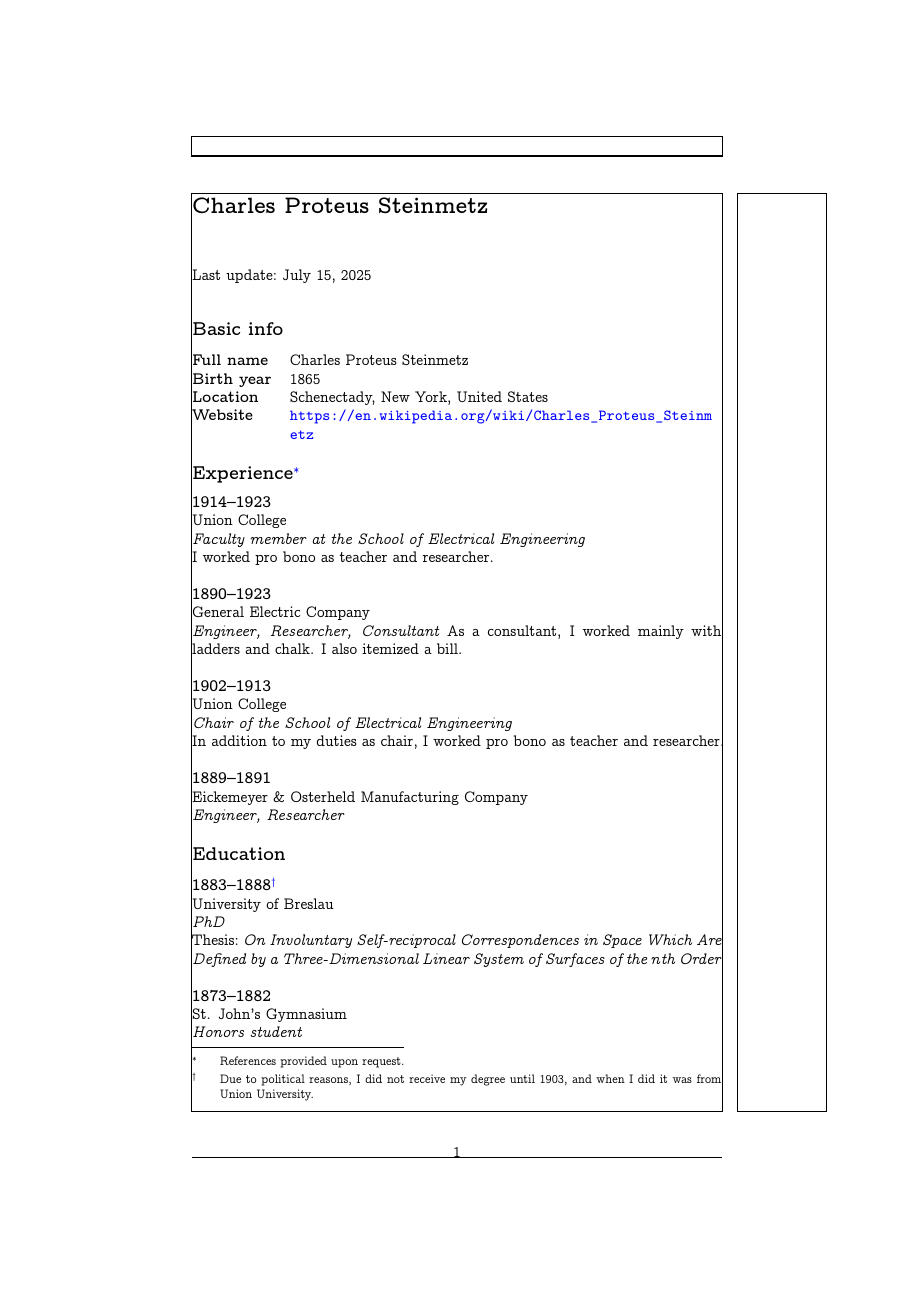
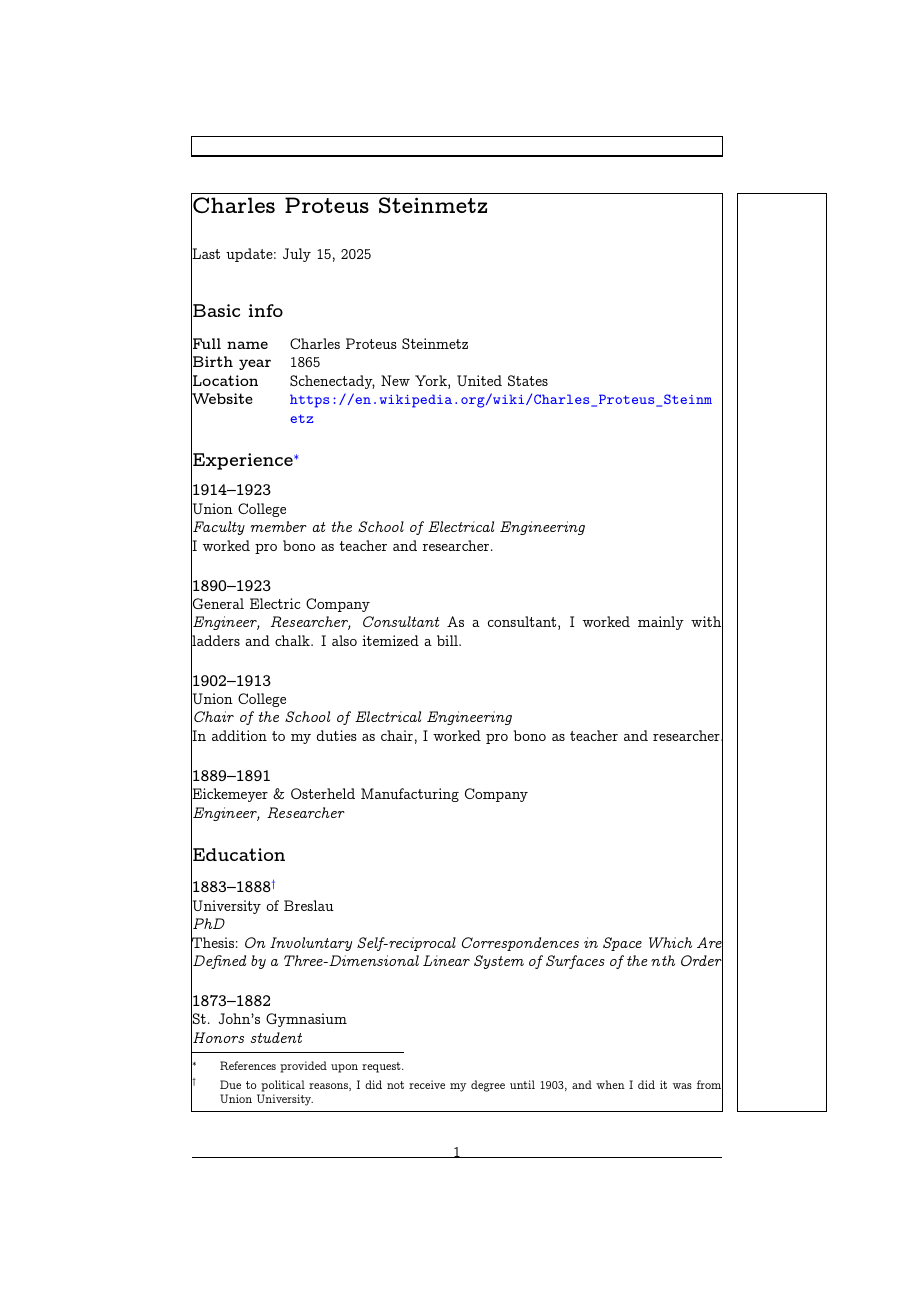
Before and after one commit to anderslundstedt/tex-resume-template, a LaTeX document (template.tex): page 1 of 2. The pictures show the PDF file template.pdf that the author committed with the source.

Commit message:
remove incorrect added vspace

```diff
--- a/template.tex
+++ b/template.tex
@@ -1,6 +1,6 @@
 \documentclass[a4paper]{article}
 % LENGTHS---ADJUST THESE TO GET BETTER PAGE BREAKS
-\newlength{\PARSKIP}\setlength{\PARSKIP}{1.2em}
+\newlength{\PARSKIP}\setlength{\PARSKIP}{1.4em}
 \newlength{\ITMSEP}\setlength{\ITMSEP}{0.5em}
 \newlength{\LASTUPDATESEP}\setlength{\LASTUPDATESEP}{1em}
 \setlength{\footnotesep}{0.75\baselineskip}
@@ -18,7 +18,9 @@
 \usepackage{xurl}
 \usepackage[colorlinks,allcolors=blue]{hyperref}
 % VERTICAL SPACE BEFORE AND AFTER HEADERS
+\titlespacing*{\section}{0pt}{\BEFOREHEADER}{\AFTERHEADER}
 \titlespacing*{\subsection}{0pt}{\BEFOREHEADER}{\AFTERHEADER}
+\titlespacing*{\subsubsection}{0pt}{\BEFOREHEADER}{\AFTERHEADER}
 % ENUMERATION SETTINGS
 \setlist[itemize]{leftmargin=*,align=left,labelsep=0.4cm,label=--}
 \setlist[description]{leftmargin=*}
@@ -29,9 +31,6 @@
 \begin{document}
 % SEC: CHARLES PROTEUS STEINMETZ
 \section*{Charles Proteus Steinmetz}
-% also possible to adjust the skip option to parskip package
-% also possible to adjust the vertical enumeration spacing
-\vspace{1em}
 % LAST UPDATE
 \vspace{\LASTUPDATESEP}
 Last update:\@ \today{}%
```
Also changed, not shown: template.pdf.
